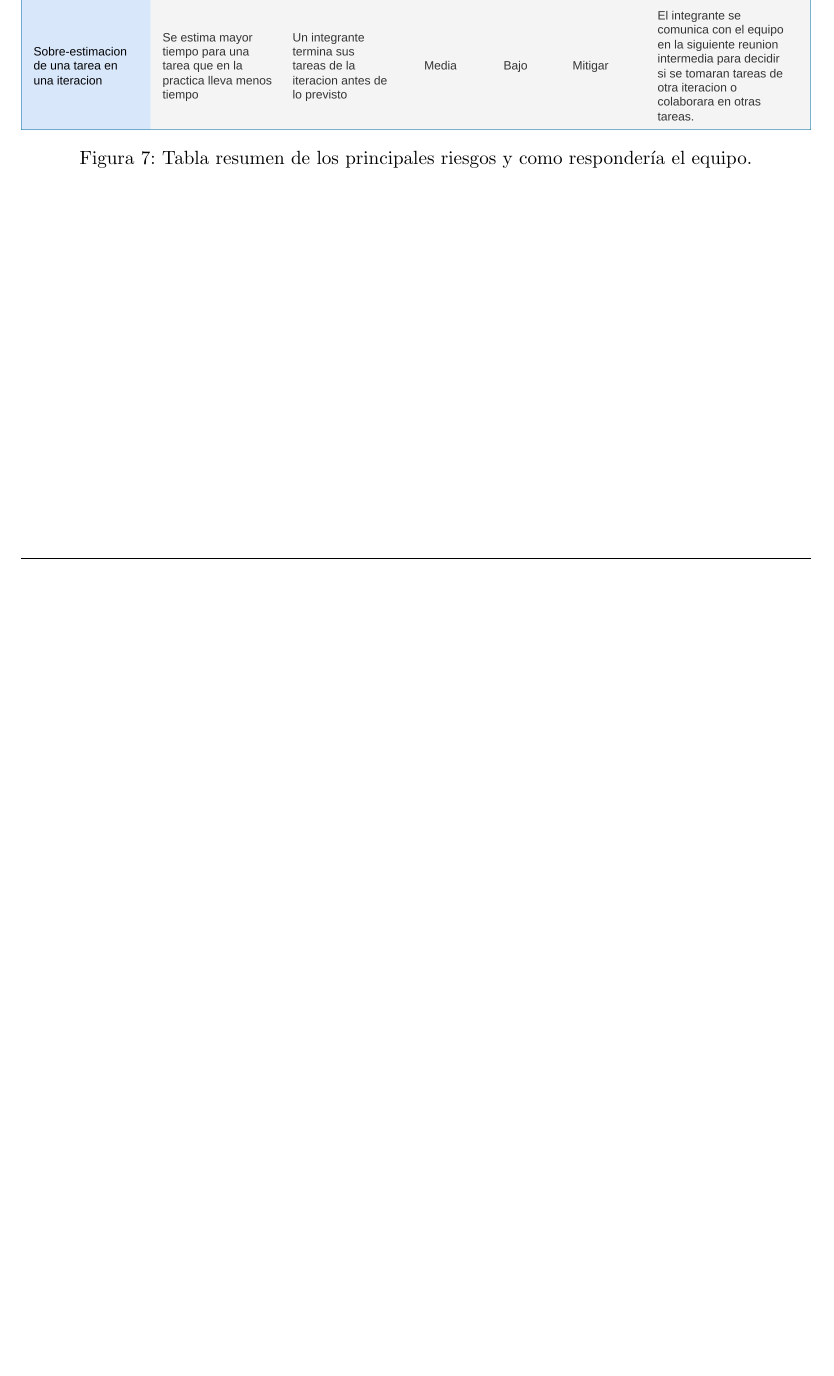
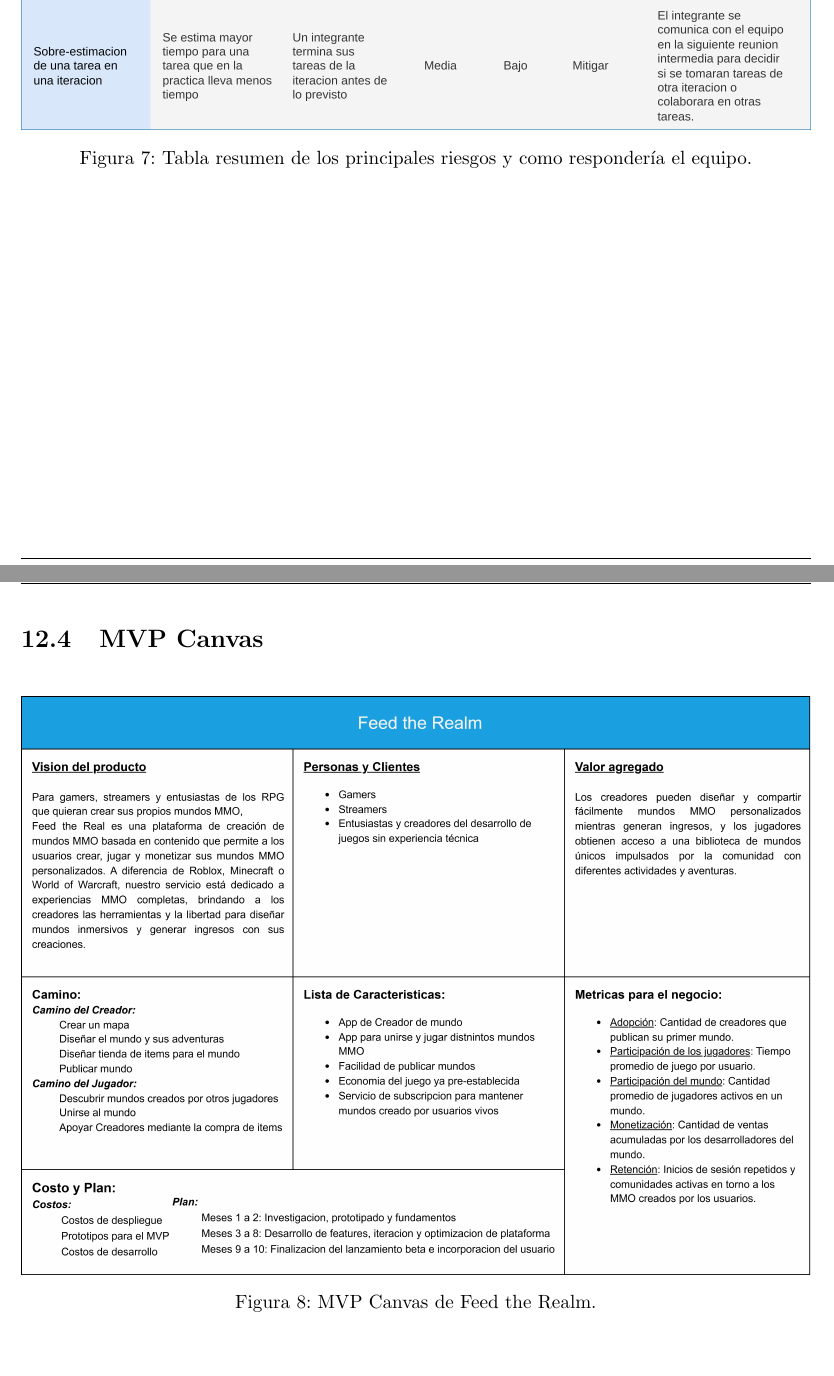
Before and after one commit to FeedTheRealm-org/Documents, a LaTeX document (proposal/main.tex, which reads proposal/body.tex): part of page 18 of 18 before the commit and two parts of pages 18 and 19 of 19 after it, the two joined at a grey line, cut so that both start at the same text, the shorter picture padded with empty space. Compiled offline with pdfLaTeX.

Commit message:
feat: added MVP Canvas

```diff
--- a/proposal/body.tex
+++ b/proposal/body.tex
@@ -372,3 +372,11 @@
 \includegraphics[width=1\textwidth]{./img/riesgos_2.jpg}
 \caption{Tabla resumen de los principales riesgos y como respondería el equipo.}
 \end{figure}
+
+\subsection{MVP Canvas}
+
+\begin{figure}[H]
+\centering
+\includegraphics[width=1\textwidth]{./img/mvp_canvas.jpg}
+\caption{MVP Canvas de Feed the Realm.}
+\end{figure}
```
Also changed, not shown: proposal/img/mvp_canvas.jpg (added).
